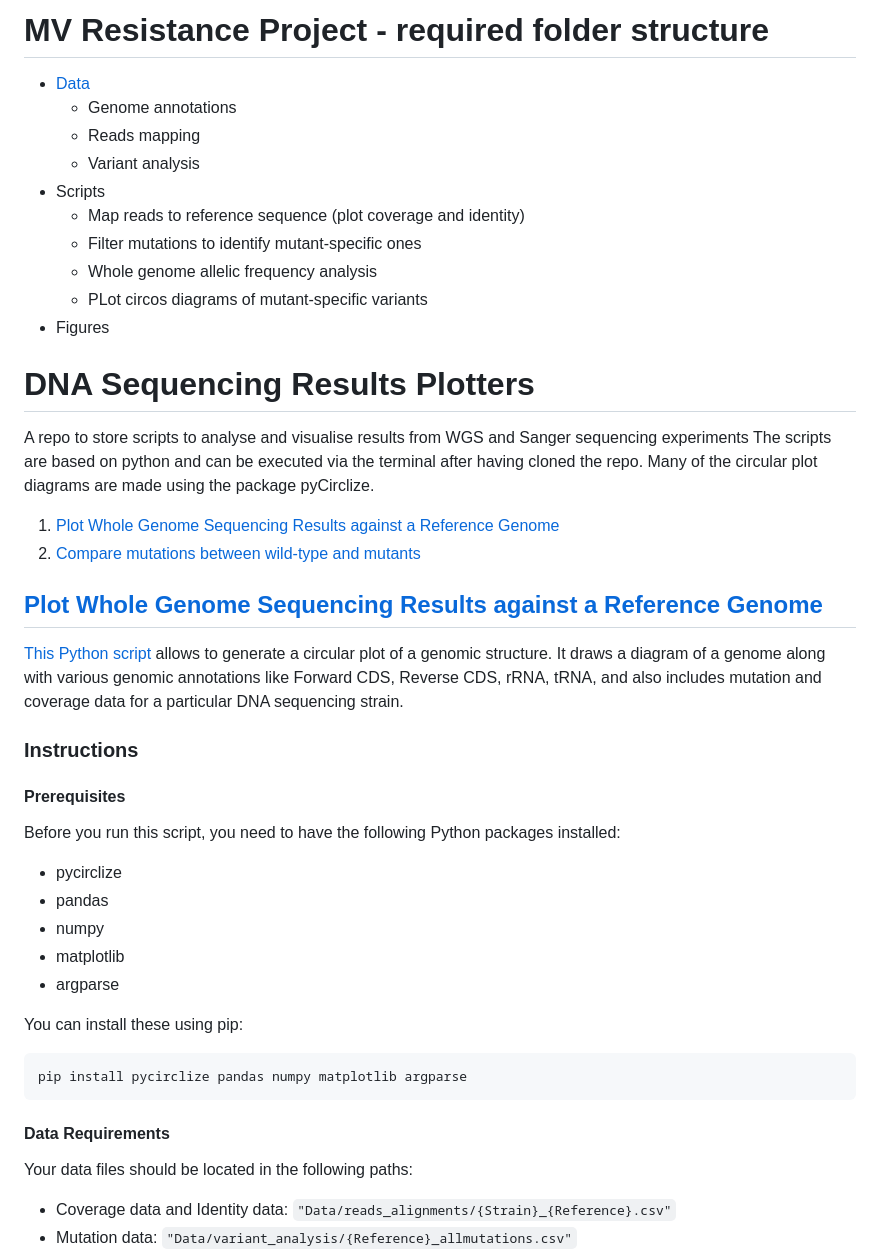
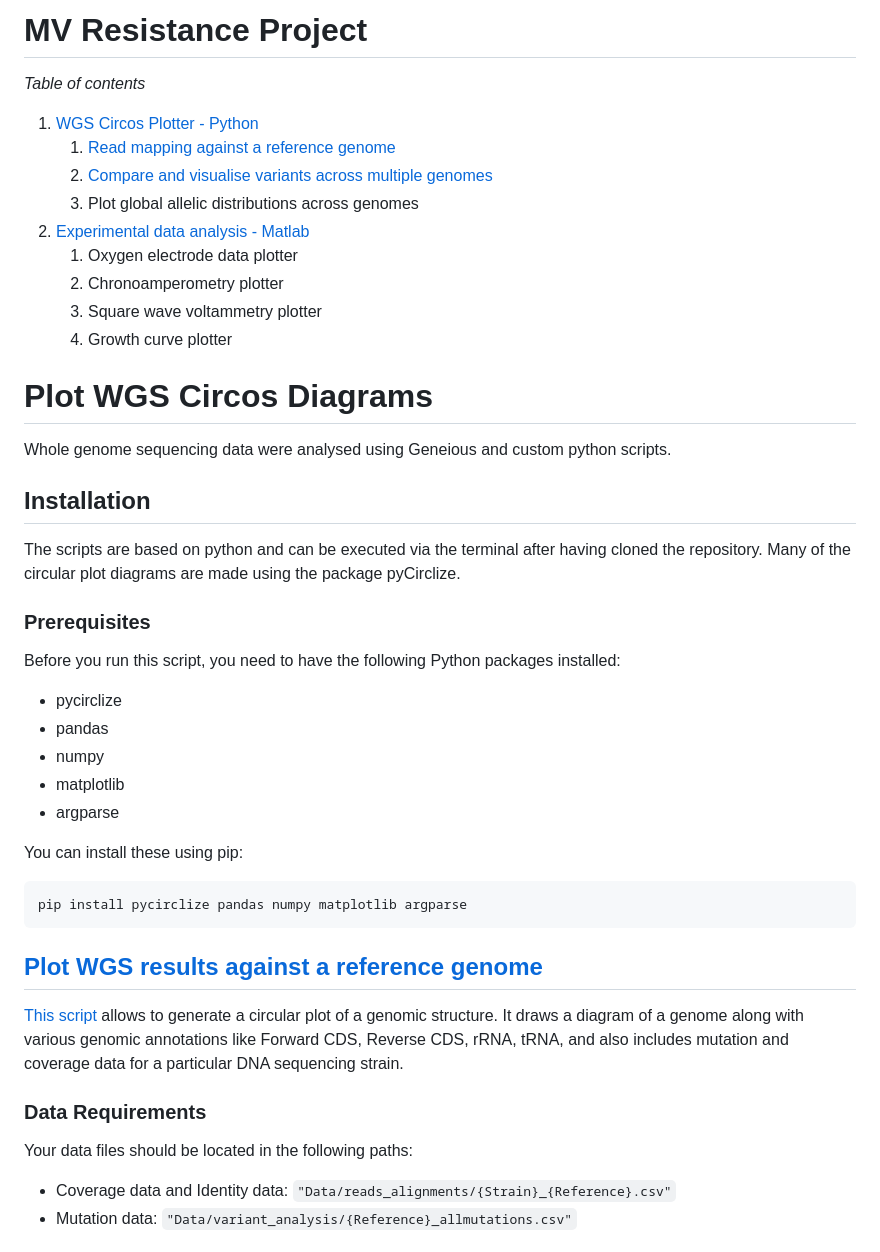
Before and after one commit to scaralbi/MV_Resistance, a Markdown page: README.md, the part around the change printed below. Drawn GitHub-style.

````diff
--- a/README.md
+++ b/README.md
@@ -1,33 +1,25 @@
-# MV Resistance Project - required folder structure
-  - [Data](/Data)
-    - Genome annotations
-    - Reads mapping
-    - Variant analysis
-  - Scripts
-    - Map reads to reference sequence (plot coverage and identity)
-    - Filter mutations to identify mutant-specific ones
-    - Whole genome allelic frequency analysis
-    - PLot circos diagrams of mutant-specific variants
-  - Figures
+# MV Resistance Project
 
+*Table of contents*
+1. [WGS Circos Plotter - Python](#plot-WGS-circos-diagrams)
+	1. [Read mapping against a reference genome](#plot-wgs-results-against-a-reference-genome)
+	2. [Compare and visualise variants across multiple genomes](#filter-mutations-in-mutants-compared-to-respective-backgrounds)
+	3. Plot global allelic distributions across genomes
+2. [Experimental data analysis - Matlab](#experimental-data-analysis)
+	1. Oxygen electrode data plotter
+	2. Chronoamperometry plotter
+	3. Square wave voltammetry plotter
+	4. Growth curve plotter
 
-# DNA Sequencing Results Plotters
- A repo to store scripts to analyse and visualise results from WGS and Sanger sequencing experiments
- The scripts are based on python and can be executed via the terminal after having cloned the repo.
+#  Plot WGS Circos Diagrams
+Whole genome sequencing data were analysed using Geneious and custom python scripts.
+
+## Installation
+ The scripts are based on python and can be executed via the terminal after having cloned the repository.
  Many of the circular plot diagrams are made using the package pyCirclize.
 
-  1. [Plot Whole Genome Sequencing Results against a Reference Genome](#plot-whole-genome-sequencing-results-against-a-reference-genome)
-  2. [Compare mutations between wild-type and mutants](#filter-mutations-in-mutants-compared-to-respective-backgrounds)
-
-
-## [Plot Whole Genome Sequencing Results against a Reference Genome](GenSeqRefViewer.py)
-[This Python script](GenSeqRefViewer.py) allows to generate a circular plot of a genomic structure. It draws a diagram of a genome along with various genomic annotations like Forward CDS, Reverse CDS, rRNA, tRNA, and also includes mutation and coverage data for a particular DNA sequencing strain.
-
-### Instructions
-
-#### Prerequisites
+### Prerequisites
 Before you run this script, you need to have the following Python packages installed:
-
 - pycirclize
 - pandas
 - numpy
@@ -40,7 +32,10 @@ You can install these using pip:
 pip install pycirclize pandas numpy matplotlib argparse
 ```
 
-#### Data Requirements
+##  [Plot WGS results against a reference genome](GenSeqRefViewer.py)
+[This script](GenSeqRefViewer.py) allows to generate a circular plot of a genomic structure. It draws a diagram of a genome along with various genomic annotations like Forward CDS, Reverse CDS, rRNA, tRNA, and also includes mutation and coverage data for a particular DNA sequencing strain.
+
+### Data Requirements
 
 Your data files should be located in the following paths:
 
````
Also changed, not shown: other parts of README.md (+8 -6 lines).
